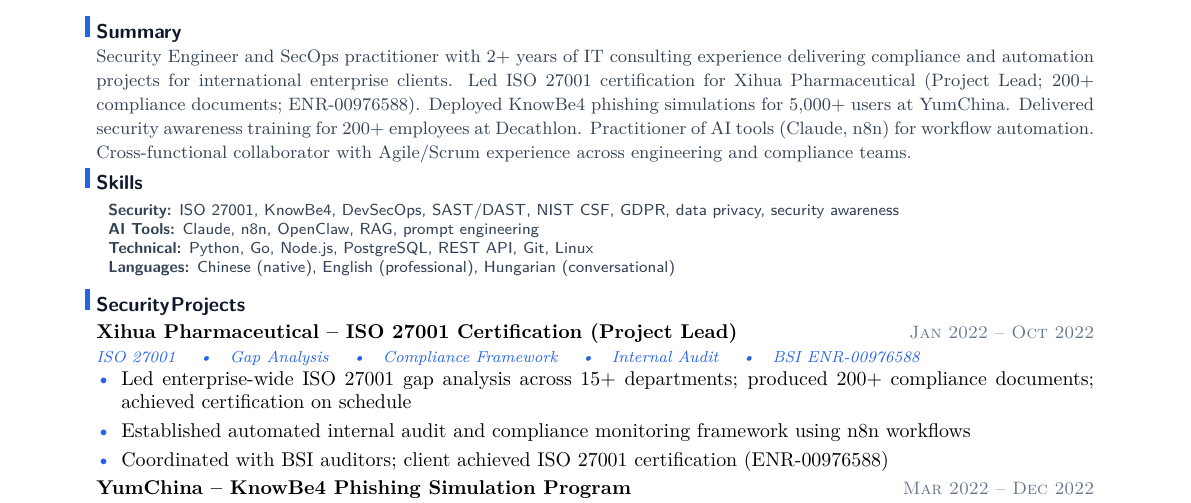
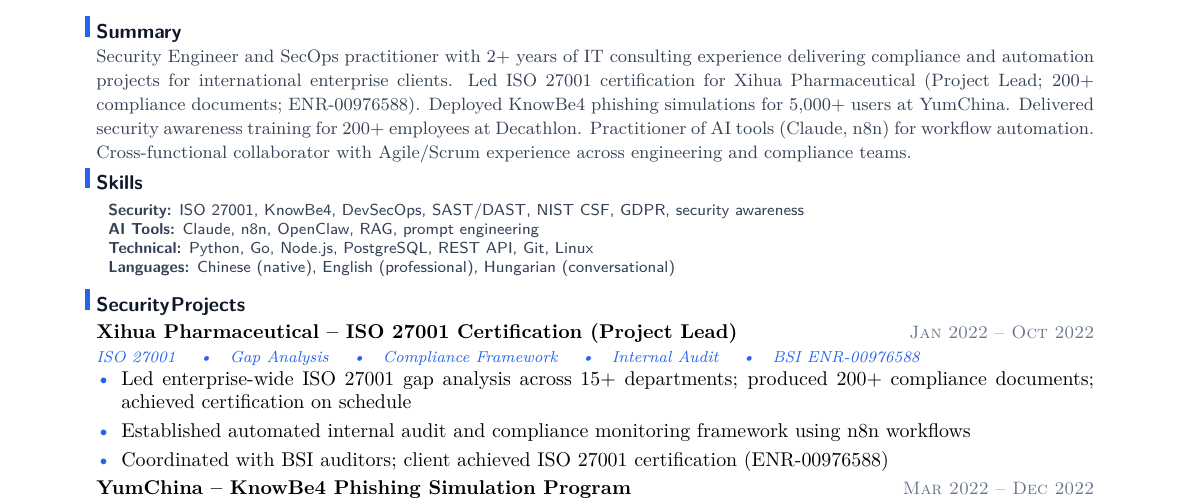
Before and after one commit to YuanshuoDu/resume, a LaTeX CV (resume.tex): part of the page, cut so that both start at the same text. Compiled offline with pdfLaTeX.

Commit message:
security-iter2: fix Skills line wrapping, single page verified

```diff
--- a/resume.tex
+++ b/resume.tex
@@ -26,7 +26,7 @@
 \noindent
 {\sffamily\fontsize{8}{9.5}\selectfont\color{secondary}
   \begin{tabular}{p{0.98\textwidth}}
-  \textbf{Security:} ISO 27001, KnowBe4, DevSecOps, SAST/DAST, NIST CSF, GDPR, data privacy, security awareness\\
+  \textbf{Security:} ISO 27001, KnowBe4, DevSecOps, SAST/DAST, NIST CSF, GDPR, security awareness\\
   \textbf{AI Tools:} Claude, n8n, OpenClaw, RAG, prompt engineering\\
   \textbf{Technical:} Python, Go, Node.js, PostgreSQL, REST API, Git, Linux\\
   \textbf{Languages:} Chinese (native), English (professional), Hungarian (conversational)
```
Also changed, not shown: resume.pdf.
